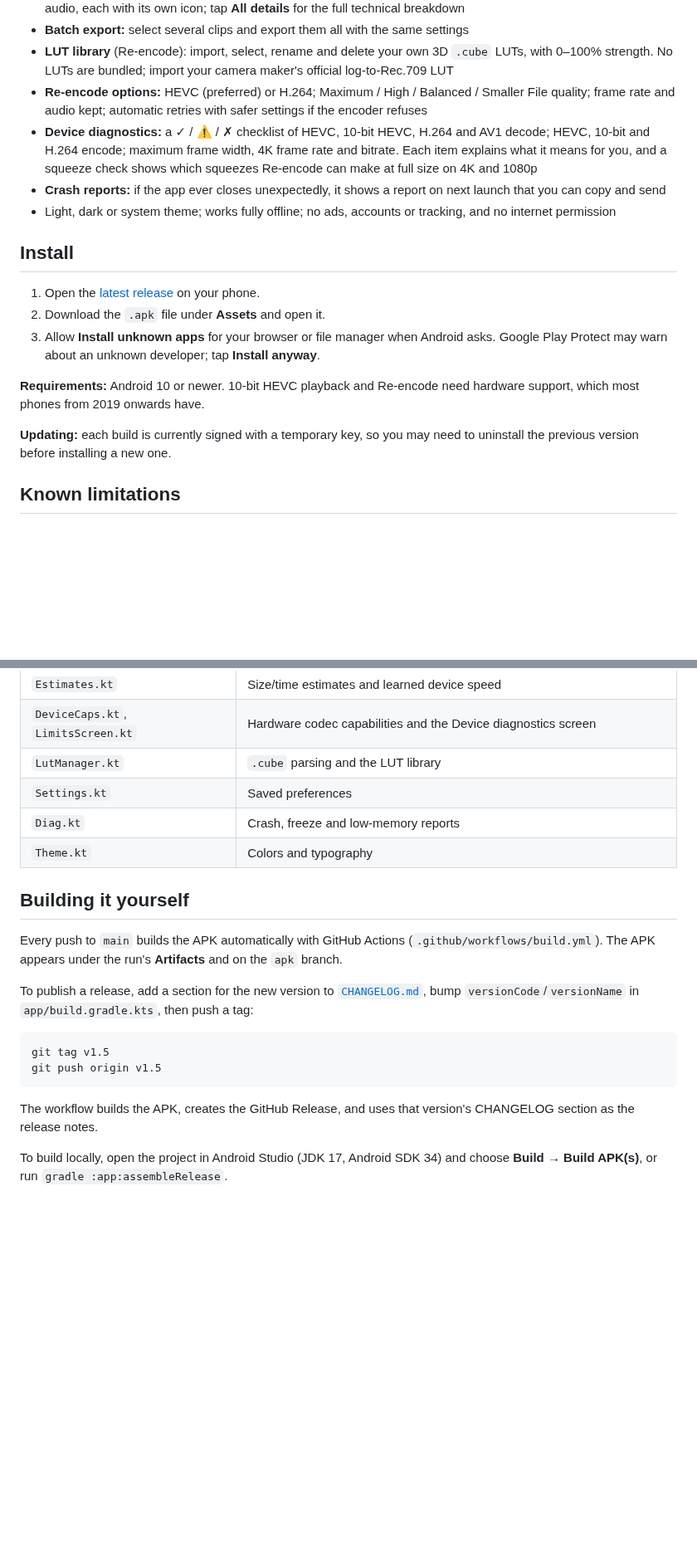
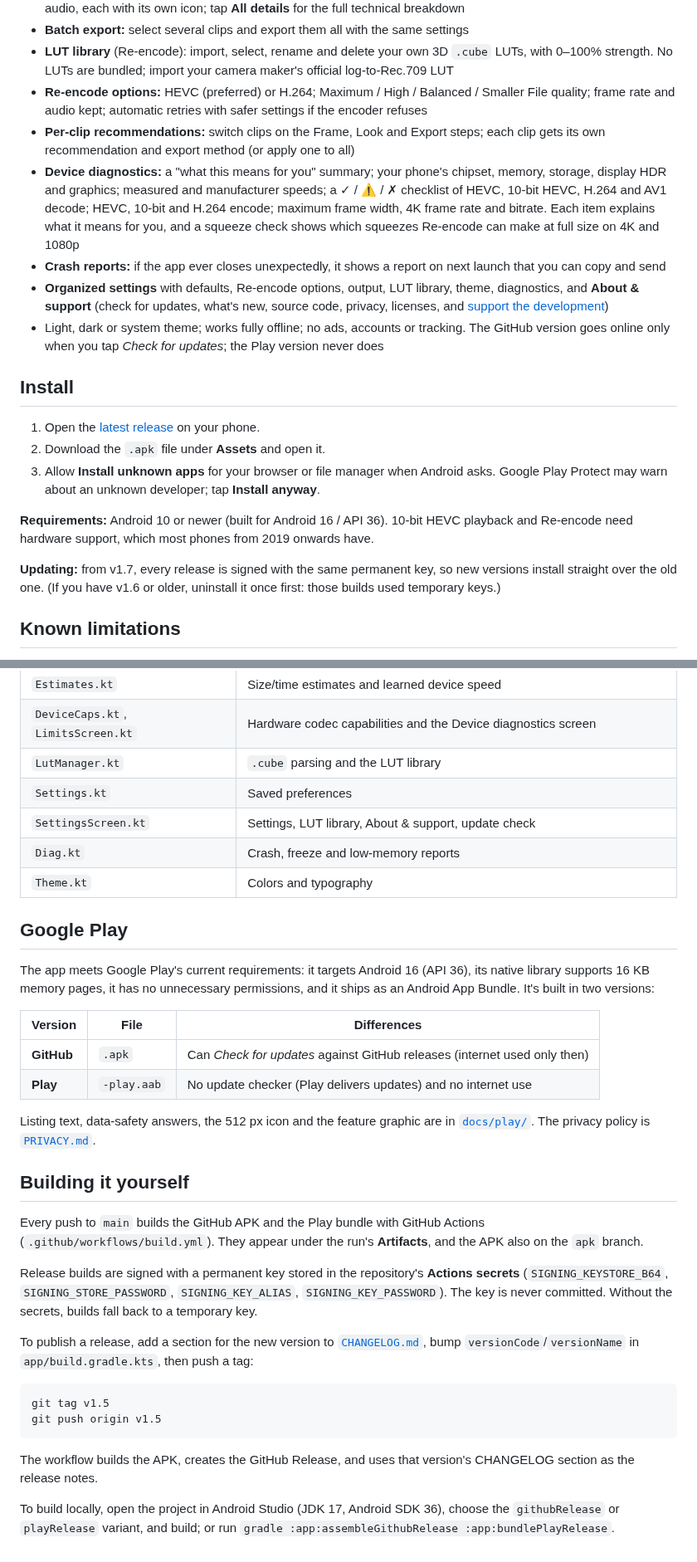
Before and after one commit to jemishmayani/Anamorphic-Desqueeze, a Markdown page: README.md, 2 parts joined by grey strips. Shown at 83% size. Drawn GitHub-style; blank space fills up the shorter version.

Commit message:
v1.7: docs, privacy policy, Play listing kit

```diff
--- a/README.md
+++ b/README.md
@@ -110,9 +110,11 @@ actual image detail is similar or lower.
 - **Batch export:** select several clips and export them all with the same settings
 - **LUT library** (Re-encode): import, select, rename and delete your own 3D `.cube` LUTs, with 0–100% strength. No LUTs are bundled; import your camera maker's official log-to-Rec.709 LUT
 - **Re-encode options:** HEVC (preferred) or H.264; Maximum / High / Balanced / Smaller File quality; frame rate and audio kept; automatic retries with safer settings if the encoder refuses
-- **Device diagnostics:** a ✓ / ⚠ / ✗ checklist of HEVC, 10-bit HEVC, H.264 and AV1 decode; HEVC, 10-bit and H.264 encode; maximum frame width, 4K frame rate and bitrate. Each item explains what it means for you, and a squeeze check shows which squeezes Re-encode can make at full size on 4K and 1080p
+- **Per-clip recommendations:** switch clips on the Frame, Look and Export steps; each clip gets its own recommendation and export method (or apply one to all)
+- **Device diagnostics:** a "what this means for you" summary; your phone's chipset, memory, storage, display HDR and graphics; measured and manufacturer speeds; a ✓ / ⚠ / ✗ checklist of HEVC, 10-bit HEVC, H.264 and AV1 decode; HEVC, 10-bit and H.264 encode; maximum frame width, 4K frame rate and bitrate. Each item explains what it means for you, and a squeeze check shows which squeezes Re-encode can make at full size on 4K and 1080p
 - **Crash reports:** if the app ever closes unexpectedly, it shows a report on next launch that you can copy and send
-- Light, dark or system theme; works fully offline; no ads, accounts or tracking, and no internet permission
+- **Organized settings** with defaults, Re-encode options, output, LUT library, theme, diagnostics, and **About & support** (check for updates, what's new, source code, privacy, licenses, and [support the development](https://buymeacoffee.com/jemishmayani))
+- Light, dark or system theme; works fully offline; no ads, accounts or tracking. The GitHub version goes online only when you tap *Check for updates*; the Play version never does
 
 ## Install
 
@@ -121,11 +123,12 @@ actual image detail is similar or lower.
 3. Allow **Install unknown apps** for your browser or file manager when Android asks.
    Google Play Protect may warn about an unknown developer; tap **Install anyway**.
 
-**Requirements:** Android 10 or newer. 10-bit HEVC playback and Re-encode need hardware
+**Requirements:** Android 10 or newer (built for Android 16 / API 36). 10-bit HEVC playback and Re-encode need hardware
 support, which most phones from 2019 onwards have.
 
-**Updating:** each build is currently signed with a temporary key, so you may need to
-uninstall the previous version before installing a new one.
+**Updating:** from v1.7, every release is signed with the same permanent key, so new versions
+install straight over the old one. (If you have v1.6 or older, uninstall it once first: those
+builds used temporary keys.)
 
 ## Known limitations
 
@@ -174,13 +177,32 @@ Source layout (`app/src/main/java/com/desqueeze/app/`):
 | `DeviceCaps.kt`, `LimitsScreen.kt` | Hardware codec capabilities and the Device diagnostics screen |
 | `LutManager.kt` | `.cube` parsing and the LUT library |
 | `Settings.kt` | Saved preferences |
+| `SettingsScreen.kt` | Settings, LUT library, About & support, update check |
 | `Diag.kt` | Crash, freeze and low-memory reports |
 | `Theme.kt` | Colors and typography |
 
+## Google Play
+
+The app meets Google Play's current requirements: it targets Android 16 (API 36), its native
+library supports 16 KB memory pages, it has no unnecessary permissions, and it ships as an
+Android App Bundle. It's built in two versions:
+
+| Version | File | Differences |
+|---|---|---|
+| **GitHub** | `.apk` | Can *Check for updates* against GitHub releases (internet used only then) |
+| **Play** | `-play.aab` | No update checker (Play delivers updates) and no internet use |
+
+Listing text, data-safety answers, the 512 px icon and the feature graphic are in
+[`docs/play/`](docs/play/PLAY_STORE.md). The privacy policy is [`PRIVACY.md`](PRIVACY.md).
+
 ## Building it yourself
 
-Every push to `main` builds the APK automatically with GitHub Actions
-(`.github/workflows/build.yml`). The APK appears under the run's **Artifacts** and on the `apk` branch.
+Every push to `main` builds the GitHub APK and the Play bundle with GitHub Actions
+(`.github/workflows/build.yml`). They appear under the run's **Artifacts**, and the APK also on the `apk` branch.
+
+Release builds are signed with a permanent key stored in the repository's **Actions secrets**
+(`SIGNING_KEYSTORE_B64`, `SIGNING_STORE_PASSWORD`, `SIGNING_KEY_ALIAS`, `SIGNING_KEY_PASSWORD`).
+The key is never committed. Without the secrets, builds fall back to a temporary key.
 
 To publish a release, add a section for the new version to [`CHANGELOG.md`](CHANGELOG.md),
 bump `versionCode`/`versionName` in `app/build.gradle.kts`, then push a tag:
@@ -193,5 +215,5 @@ git push origin v1.5
 The workflow builds the APK, creates the GitHub Release, and uses that version's
 CHANGELOG section as the release notes.
 
-To build locally, open the project in Android Studio (JDK 17, Android SDK 34) and choose
-**Build → Build APK(s)**, or run `gradle :app:assembleRelease`.
+To build locally, open the project in Android Studio (JDK 17, Android SDK 36), choose the `githubRelease`
+or `playRelease` variant, and build; or run `gradle :app:assembleGithubRelease :app:bundlePlayRelease`.
```
Also changed, not shown: CHANGELOG.md (+31 -0 lines), PRIVACY.md (added, +19 -0 lines), docs/play/PLAY_STORE.md (added, +56 -0 lines), docs/play/feature-graphic.png (added), docs/play/icon-512.png (added).
